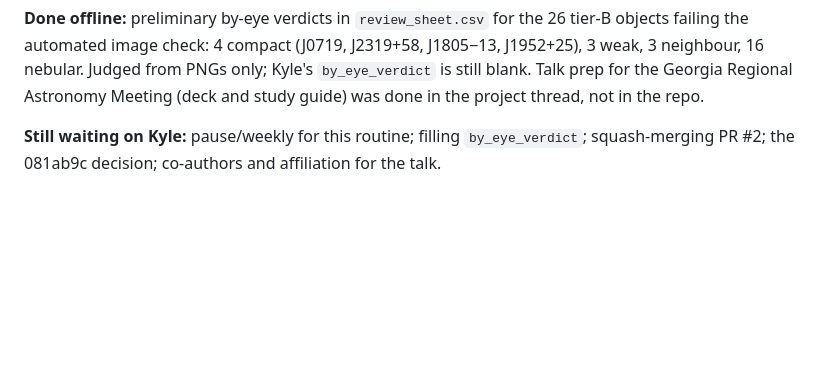
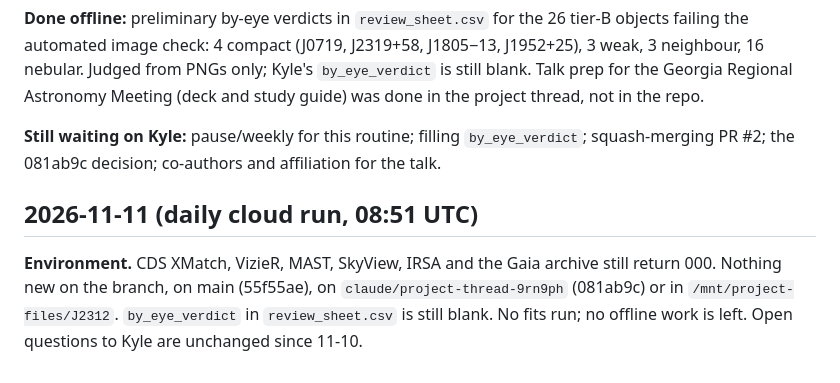
Before and after one commit to kylechen839-max/tic-106588577-phoebe, a Markdown page: docs/DAILY_LOG.md, the part around the change. Rendered like a GitHub page; blank space fills up the shorter version.

Commit message:
Daily run 2026-11-11: archives still blocked, no new inputs
Co-Authored-By: Claude Opus 5.5 <noreply@anthropic.com>
Claude-Session: https://claude.ai/code/session_01Cmkate8GQQC1zZ9rTMPdve

```diff
--- a/docs/DAILY_LOG.md
+++ b/docs/DAILY_LOG.md
@@ -742,3 +742,7 @@ BLS periods for E and C objects are now in `tess_bls_period`, and fill `period_d
 **Done offline:** preliminary by-eye verdicts in `review_sheet.csv` for the 26 tier-B objects failing the automated image check: 4 compact (J0719, J2319+58, J1805−13, J1952+25), 3 weak, 3 neighbour, 16 nebular. Judged from PNGs only; Kyle's `by_eye_verdict` is still blank. Talk prep for the Georgia Regional Astronomy Meeting (deck and study guide) was done in the project thread, not in the repo.
 
 **Still waiting on Kyle:** pause/weekly for this routine; filling `by_eye_verdict`; squash-merging PR #2; the 081ab9c decision; co-authors and affiliation for the talk.
+
+## 2026-11-11 (daily cloud run, 08:51 UTC)
+
+**Environment.** CDS XMatch, VizieR, MAST, SkyView, IRSA and the Gaia archive still return 000. Nothing new on the branch, on main (55f55ae), on `claude/project-thread-9rn9ph` (081ab9c) or in `/mnt/project-files/J2312`. `by_eye_verdict` in `review_sheet.csv` is still blank. No fits run; no offline work is left. Open questions to Kyle are unchanged since 11-10.
```
Also changed, not shown: docs/PROJECT_CONTEXT.md (+2 -2 lines).
